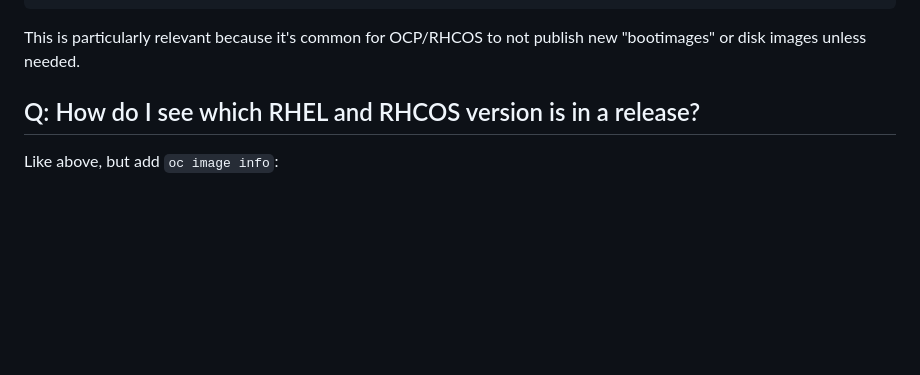
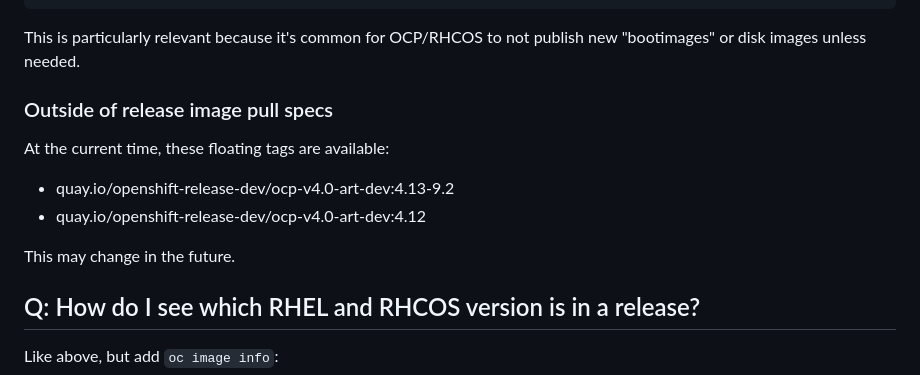
Before and after one commit to openshift/os, a Markdown page: docs/faq.md, the part around the change. GitHub-like rendering; blank space fills up the shorter version.

Commit message:
faq: Document current floating tags
Came up in chat.

````diff
--- a/docs/faq.md
+++ b/docs/faq.md
@@ -88,6 +88,15 @@ $ rpm-ostree rebase --experimental ostree-unverified-registry:quay.io/openshift-
 ```
 
 This is particularly relevant because it's common for OCP/RHCOS to not publish new "bootimages" or disk images unless needed.
+
+### Outside of release image pull specs
+
+At the current time, these floating tags are available:
+
+ - quay.io/openshift-release-dev/ocp-v4.0-art-dev:4.13-9.2
+ - quay.io/openshift-release-dev/ocp-v4.0-art-dev:4.12
+
+This may change in the future.
 
 ## Q: How do I see which RHEL and RHCOS version is in a release?
 
````
